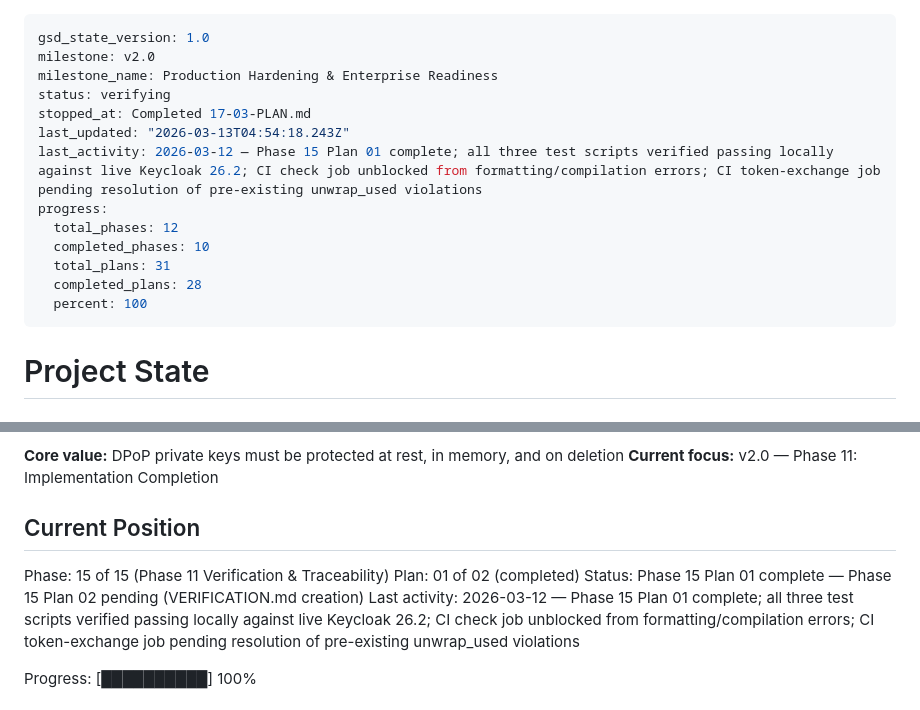
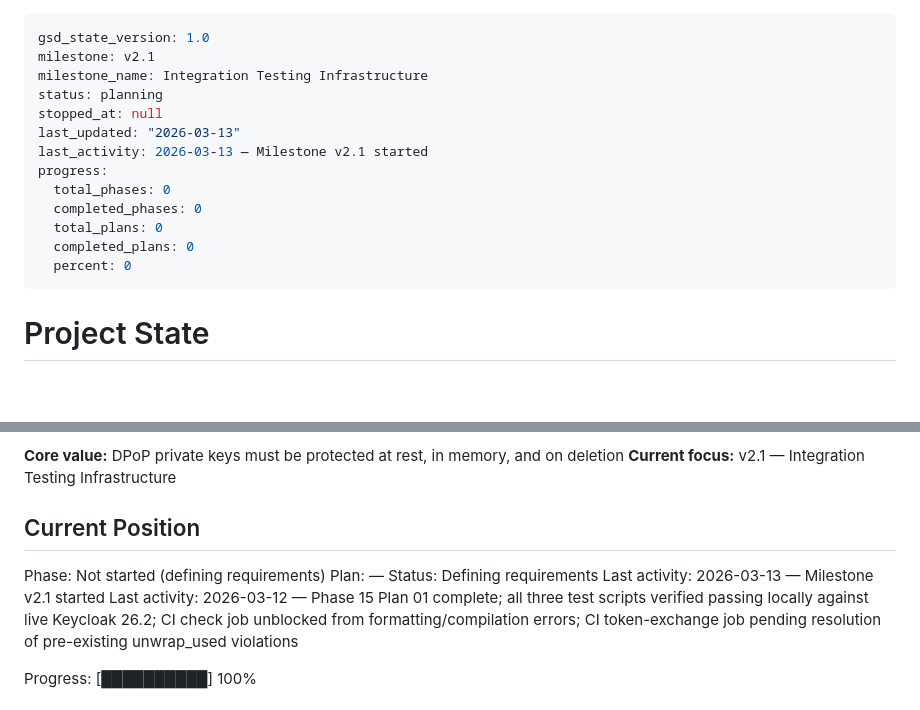
Before and after one commit to prodnull/unix-oidc, a Markdown page: .planning/STATE.md, 2 parts joined by grey strips. GitHub-like rendering; blank space fills up the shorter version.

Commit message:
docs: start milestone v2.1 Integration Testing Infrastructure

```diff
--- a/.planning/STATE.md
+++ b/.planning/STATE.md
@@ -1,17 +1,17 @@
 ---
 gsd_state_version: 1.0
-milestone: v2.0
-milestone_name: Production Hardening & Enterprise Readiness
-status: verifying
-stopped_at: Completed 17-03-PLAN.md
-last_updated: "2026-03-13T04:54:18.243Z"
-last_activity: 2026-03-12 — Phase 15 Plan 01 complete; all three test scripts verified passing locally against live Keycloak 26.2; CI check job unblocked from formatting/compilation errors; CI token-exchange job pending resolution of pre-existing unwrap_used violations
+milestone: v2.1
+milestone_name: Integration Testing Infrastructure
+status: planning
+stopped_at: null
+last_updated: "2026-03-13"
+last_activity: 2026-03-13 — Milestone v2.1 started
 progress:
-  total_phases: 12
-  completed_phases: 10
-  total_plans: 31
-  completed_plans: 28
-  percent: 100
+  total_phases: 0
+  completed_phases: 0
+  total_plans: 0
+  completed_plans: 0
+  percent: 0
 ---
 
 # Project State
@@ -22,12 +22,13 @@ See: .planning/PROJECT.md (updated 2026-03-10)
 
 **Core value:** DPoP private keys must be protected at rest, in memory, and on deletion
-**Current focus:** v2.0 — Phase 11: Implementation Completion
+**Current focus:** v2.1 — Integration Testing Infrastructure
 
 ## Current Position
 
-Phase: 15 of 15 (Phase 11 Verification & Traceability)
-Plan: 01 of 02 (completed)
-Status: Phase 15 Plan 01 complete — Phase 15 Plan 02 pending (VERIFICATION.md creation)
+Phase: Not started (defining requirements)
+Plan: —
+Status: Defining requirements
+Last activity: 2026-03-13 — Milestone v2.1 started
 Last activity: 2026-03-12 — Phase 15 Plan 01 complete; all three test scripts verified passing locally against live Keycloak 26.2; CI check job unblocked from formatting/compilation errors; CI token-exchange job pending resolution of pre-existing unwrap_used violations
 
 Progress: [██████████] 100%
```
Also changed, not shown: other parts of .planning/STATE.md (+1 -1 lines), .planning/PROJECT.md (+8 -10 lines).
